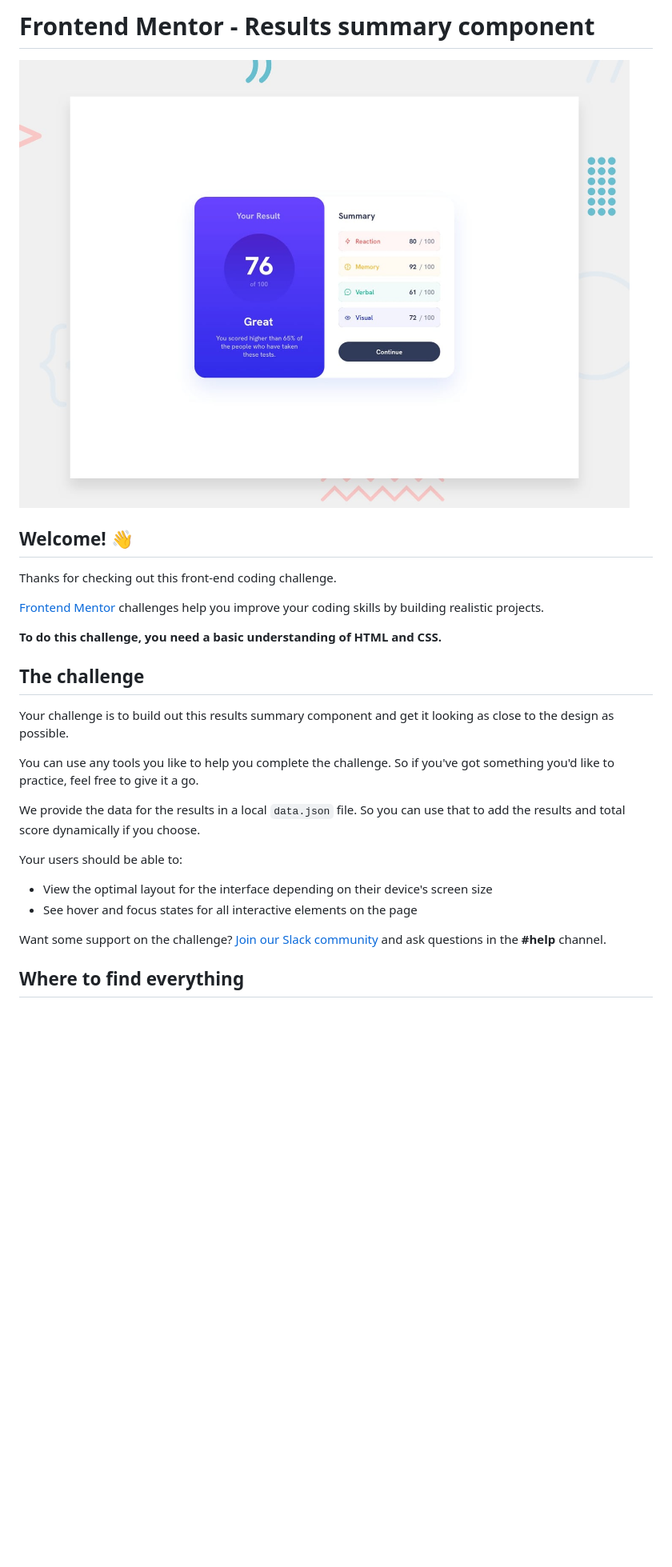
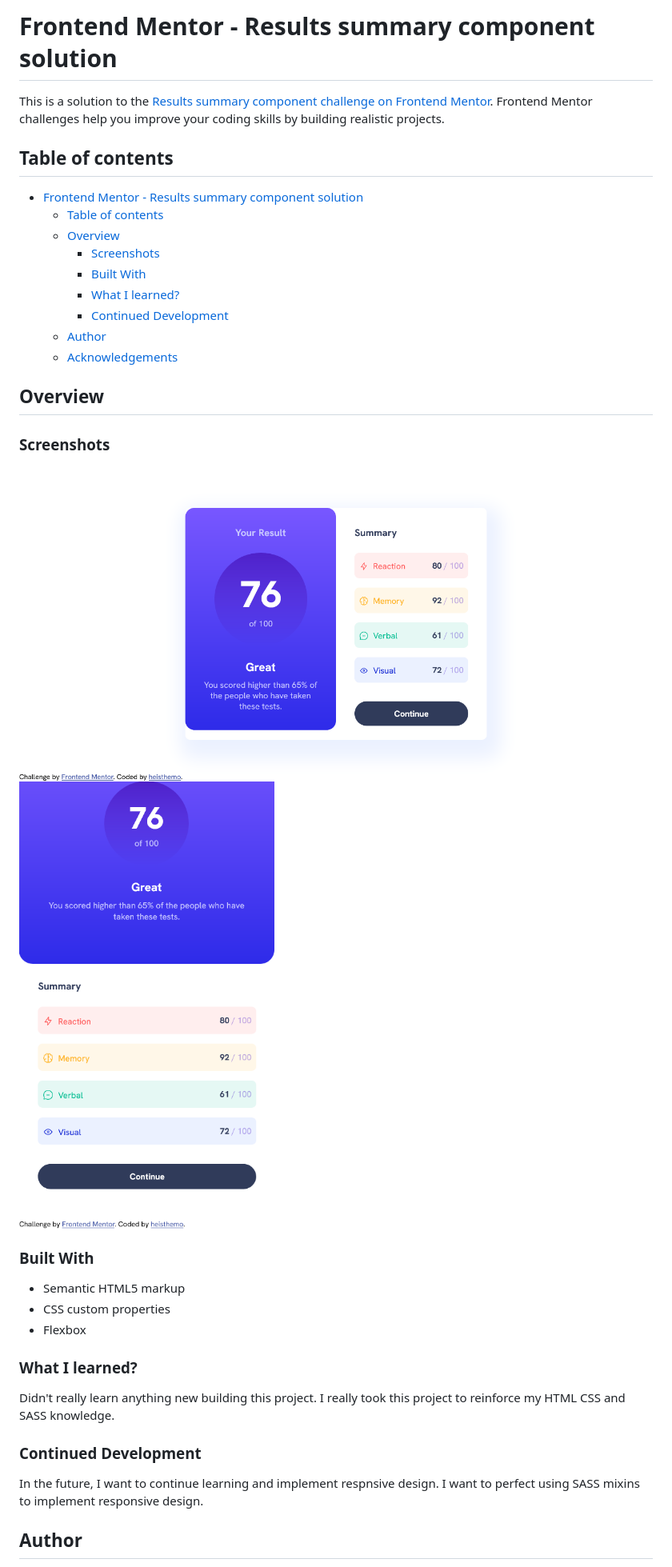
Before and after one commit to heisthemo/result-summary-component, a Markdown page: README.md, the part around one of its changes. Shown at 80% size. Drawn GitHub-style; pictures changed too: screenshots/Screenshot-1.png (added), screenshots/Screenshot-2.png (added); blank space fills up the shorter version.

Commit message:
Finished the project

```diff
--- a/README.md
+++ b/README.md
@@ -1,29 +1,39 @@
-# Frontend Mentor - Results summary component
+# Frontend Mentor - Results summary component solution
 
-![Design preview for the Results summary component coding challenge](./design/desktop-preview.jpg)
+This is a solution to the [Results summary component challenge on Frontend Mentor](https://www.frontendmentor.io/challenges/results-summary-component-CE_K6s0maV). Frontend Mentor challenges help you improve your coding skills by building realistic projects.
 
-## Welcome! 👋
+## Table of contents
 
-Thanks for checking out this front-end coding challenge.
+- [Frontend Mentor - Results summary component solution](#frontend-mentor---results-summary-component-solution)
+	- [Table of contents](#table-of-contents)
+	- [Overview](#overview)
+		- [Screenshots](#screenshots)
+		- [Built With](#built-with)
+		- [What I learned?](#what-i-learned)
+		- [Continued Development](#continued-development)
+	- [Author](#author)
+	- [Acknowledgements](#acknowledgements)
 
-[Frontend Mentor](https://www.frontendmentor.io) challenges help you improve your coding skills by building realistic projects.
+## Overview
 
-**To do this challenge, you need a basic understanding of HTML and CSS.**
+### Screenshots
 
-## The challenge
+![Screenshot of the page on a desktop](./screenshots/Screenshot-1.png)
+![Screenshot of the page on mobile](./screenshots/Screenshot-2.png)
 
-Your challenge is to build out this results summary component and get it looking as close to the design as possible.
+### Built With
 
-You can use any tools you like to help you complete the challenge. So if you've got something you'd like to practice, feel free to give it a go.
+- Semantic HTML5 markup
+- CSS custom properties
+- Flexbox
 
-We provide the data for the results in a local `data.json` file. So you can use that to add the results and total score dynamically if you choose.
+### What I learned?
 
-Your users should be able to:
+Didn't really learn anything new building this project. I really took this project to reinforce my HTML CSS and SASS knowledge.
 
-- View the optimal layout for the interface depending on their device's screen size
-- See hover and focus states for all interactive elements on the page
+### Continued Development
 
-Want some support on the challenge? [Join our Slack community](https://www.frontendmentor.io/slack) and ask questions in the **#help** channel.
+In the future, I want to continue learning and implement respnsive design. I want to perfect using SASS mixins to implement responsive design.
 
-## Where to find everything
+## Author
 
```
Also changed, not shown: other parts of README.md (+4 -65 lines), README-template.md (deleted, +0 -111 lines), 13 other files.
